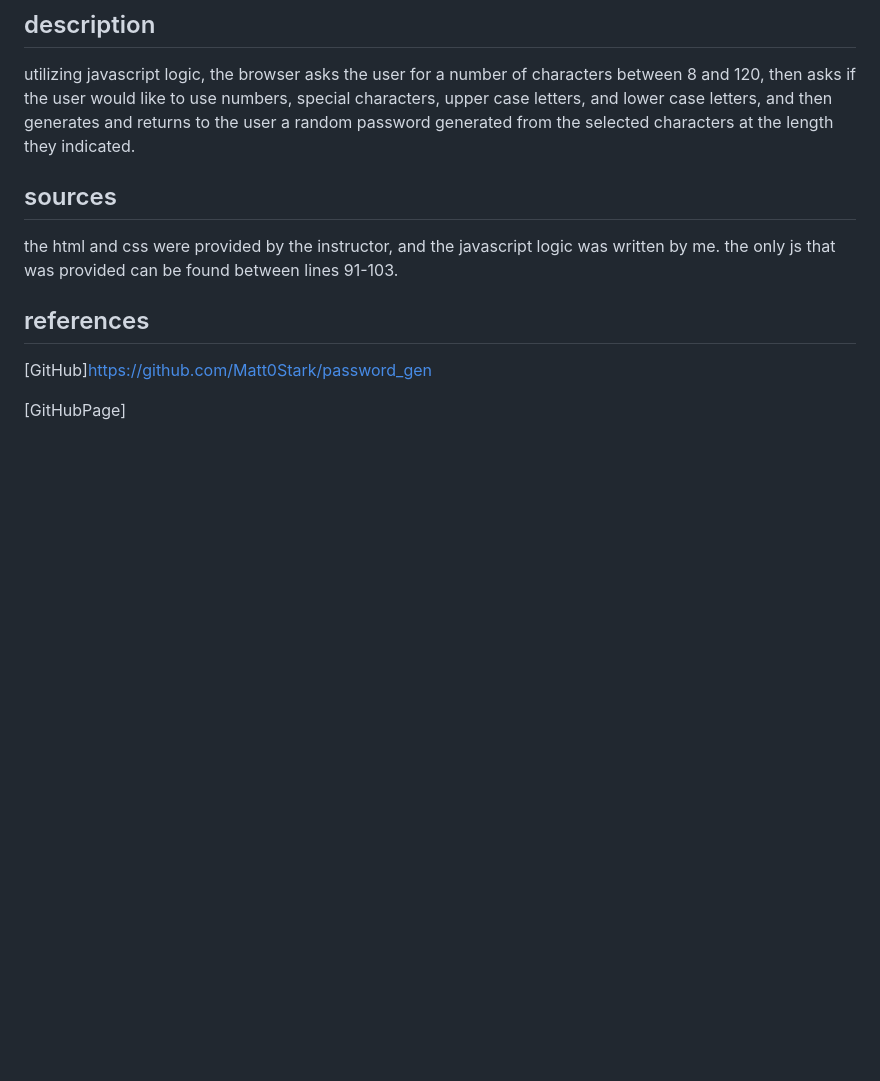
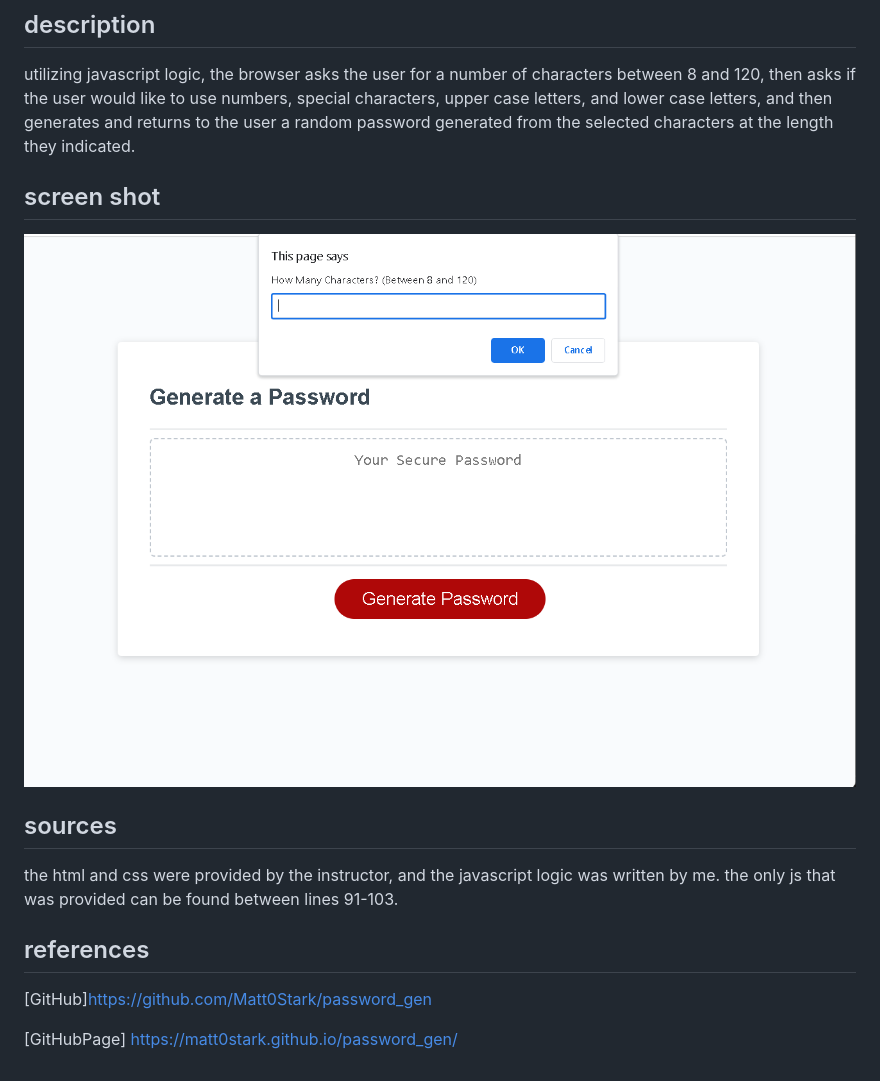
Before and after one commit to Matt0Stark/password_gen, a Markdown page: README.md, the part around the change. GitHub-like rendering; pictures changed too: assets/images/hw3_screenShot.png (added); blank space fills up the shorter version.

Commit message:
screenshot added to README

```diff
--- a/README.md
+++ b/README.md
@@ -2,6 +2,10 @@
 
 ## description
 utilizing javascript logic, the browser asks the user for a number of characters between 8 and 120, then asks if the user would like to use numbers, special characters, upper case letters, and lower case letters, and then generates and returns to the user a random password generated from the selected characters at the length they indicated.
+
+## screen shot
+![screenshot](./assets/images/hw3_screenShot.png)
+
 
 ## sources
 the html and css were provided by the instructor, and the javascript logic was written by me.
@@ -12,4 +16,4 @@ the only js that was provided can be found between lines 91-103.
 
 [GitHub]https://github.com/Matt0Stark/password_gen
 
-[GitHubPage]
+[GitHubPage] https://matt0stark.github.io/password_gen/
```
